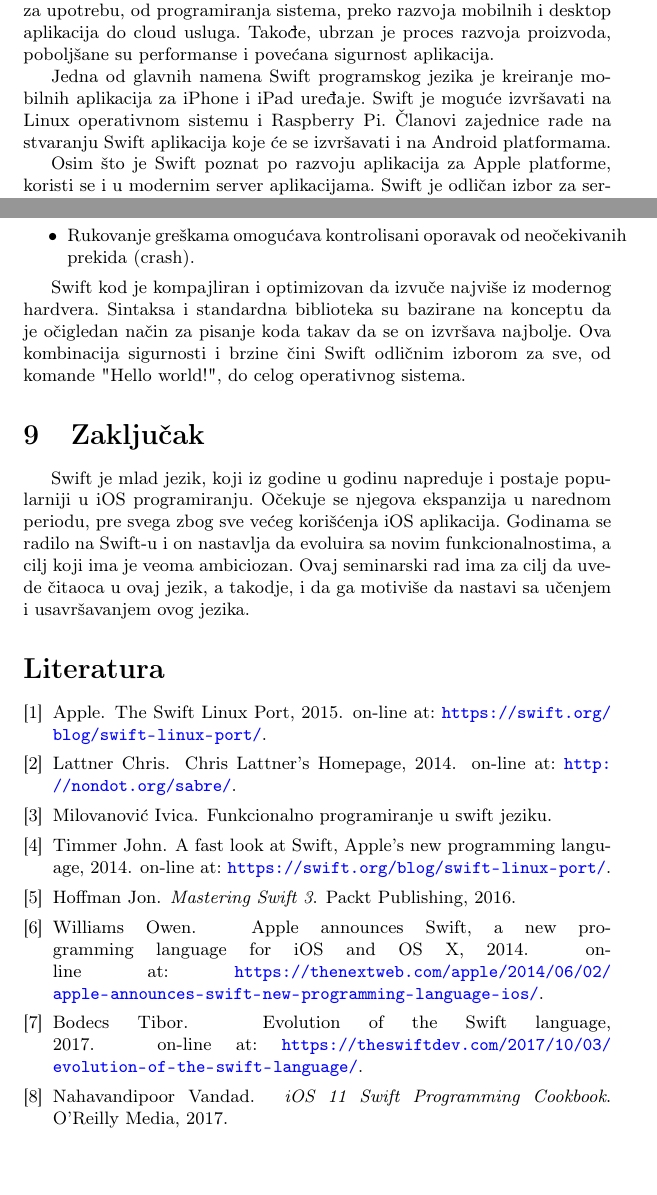
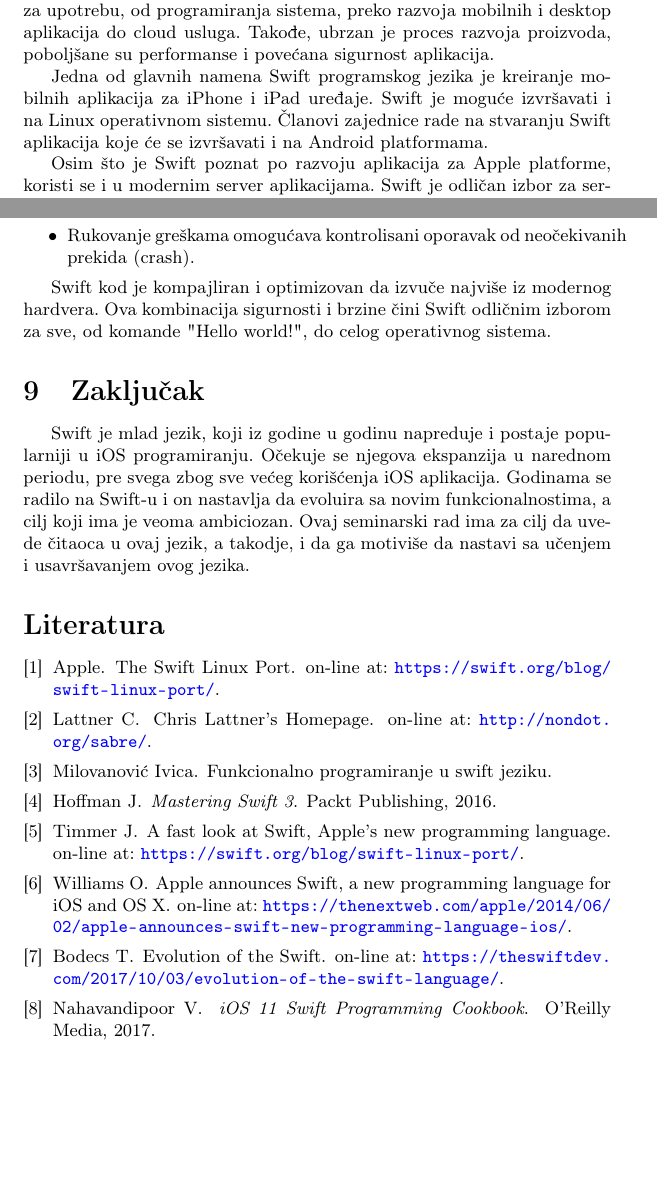
Before and after one commit to mi16419/projekat, a LaTeX document (05_Swift_NikolicMandicAndjelkovicPejovic.tex, which reads seminarski.bib): two parts of pages 4 and 11 of 11, joined at a grey line, cut so that both start at the same text. Compiled offline with pdfLaTeX.

Commit message:
Ispravljena literatura.

```diff
--- a/05_Swift_NikolicMandicAndjelkovicPejovic.tex
+++ b/05_Swift_NikolicMandicAndjelkovicPejovic.tex
@@ -162,12 +162,10 @@ C\# i Objective-C & Signed i unsigned int \\ \hline
 \end{table}
 
 \section{Osnovna namena, svrha i mogućnosti}
-\label{sec:drugiDeo}
-
-
+\label{sec:treciDeo}
 Pomoću Swift programskog jezika moguće je razviti bilo koji tip iOS i macOS aplikacija. Cilj Swift projekta je da stvori najbolji raspoloživi jezik za upotrebu, od programiranja sistema, preko razvoja mobilnih i desktop aplikacija do cloud usluga. Takođe, ubrzan je proces razvoja proizvoda, poboljšane su performanse i povećana sigurnost aplikacija.
 
-Jedna od glavnih namena Swift programskog jezika je kreiranje mobilnih aplikacija za iPhone i iPad uređaje. Swift je moguće izvršavati na Linux operativnom sistemu i Raspberry Pi. Članovi zajednice rade na stvaranju Swift aplikacija koje će se izvršavati i na Android platformama.
+Jedna od glavnih namena Swift programskog jezika je kreiranje mobilnih aplikacija za iPhone i iPad uređaje. Swift je moguće izvršavati i na Linux operativnom sistemu. Članovi zajednice rade na stvaranju Swift aplikacija koje će se izvršavati i na Android platformama.
 
 Osim što je Swift poznat po razvoju aplikacija za Apple platforme, koristi se i u modernim server aplikacijama. Swift je odličan izbor za server aplikacije koje zahtevaju visoke performanse kompajlera, nizak stepen korišćenja memorije i visok nivo bezbednosti.
 
@@ -497,7 +470,7 @@ Swift je veoma pristupačan novim programerima, to je industrijski kvalitetan pr
 \item Rukovanje greškama omogućava kontrolisani oporavak od neočekivanih prekida (crash).
 \end{itemize}
 
-Swift kod je kompajliran i optimizovan da izvuče najviše iz modernog hardvera. Sintaksa i standardna biblioteka su bazirane na konceptu da je očigledan način za pisanje koda takav da se on izvršava najbolje. Ova kombinacija sigurnosti i brzine čini Swift odličnim izborom za sve, od komande "Hello world!", do celog operativnog sistema.
+Swift kod je kompajliran i optimizovan da izvuče najviše iz modernog hardvera. Ova kombinacija sigurnosti i brzine čini Swift odličnim izborom za sve, od komande "Hello world!", do celog operativnog sistema.
 
 \section{Zaključak}
 \label{sec:zakljucak}
--- a/seminarski.bib
+++ b/seminarski.bib
@@ -1,6 +1,6 @@
 @book{mastering_swift3,
   title={{Mastering Swift 3}},
-  author={Hoffman Jon},
+  author={Hoffman J.},
   isbn={978-86-7310-512-3},
   url={https://www.amazon.com/Mastering-Swift-3-Jon-Hoffman/dp/1786466120#reader_B01HD9RZI0},
   year={2016},
@@ -9,7 +9,7 @@
 
 @book{swift_programming,
   title={{iOS 11 Swift Programming Cookbook}},
-  author={Nahavandipoor Vandad},
+  author={Nahavandipoor V.},
   isbn={978-1-491-9927-0},
   year={2017},
   publisher={O'Reilly Media}
@@ -18,38 +18,32 @@
 @misc{chris_sajt,
 title = {{Chris Lattner's Homepage}},
 note = {on-line at: \url{http://nondot.org/sabre/}},
-author = {Lattner Chris},
-year = {2014}
+author = {Lattner C.}
 }
-
+@misc{swiftdev_sajt,
+title = {{Evolution of the Swift}},
+note = {on-line at: \url{https://theswiftdev.com/2017/10/03/evolution-of-the-swift-language/}},
+author = {Bodecs T.}
+}
 @misc {swift_sajt,
 title = {{The Swift Linux Port}},
 note = {on-line at: \url{https://swift.org/blog/swift-linux-port/}},
-author = {Apple},
-year = {2015}
+author = {Apple}
 }
 
 @misc {arc_sajt,
 title = {{A fast look at Swift, Apple's new programming language}},
 note = {on-line at: \url{https://swift.org/blog/swift-linux-port/}},
-author = {Timmer John},
-year = {2014}
+author = {Timmer J.}
 }
 
 
 @misc {thenextweb_sajt,
 title = {{Apple announces Swift, a new programming language for iOS and OS X}},
 note = {on-line at: \url{https://thenextweb.com/apple/2014/06/02/apple-announces-swift-new-programming-language-ios/}},
-author = {Williams Owen},
-year = {2014}
+author = {Williams O.}
 }
 
-@misc{swiftdev_sajt,
-title = {{Evolution of the Swift language}},
-note = {on-line at: \url{https://theswiftdev.com/2017/10/03/evolution-of-the-swift-language/}},
-author = {Bodecs Tibor},
-year = {2017}
-}
 
 
 @masterthesis{rad,
```
Also changed, not shown: 05_Swift_NikolicMandicAndjelkovicPejovic.pdf, 05_Swift_NikolicMandicAndjelkovicPejovic.tex (59 more changed lines).
